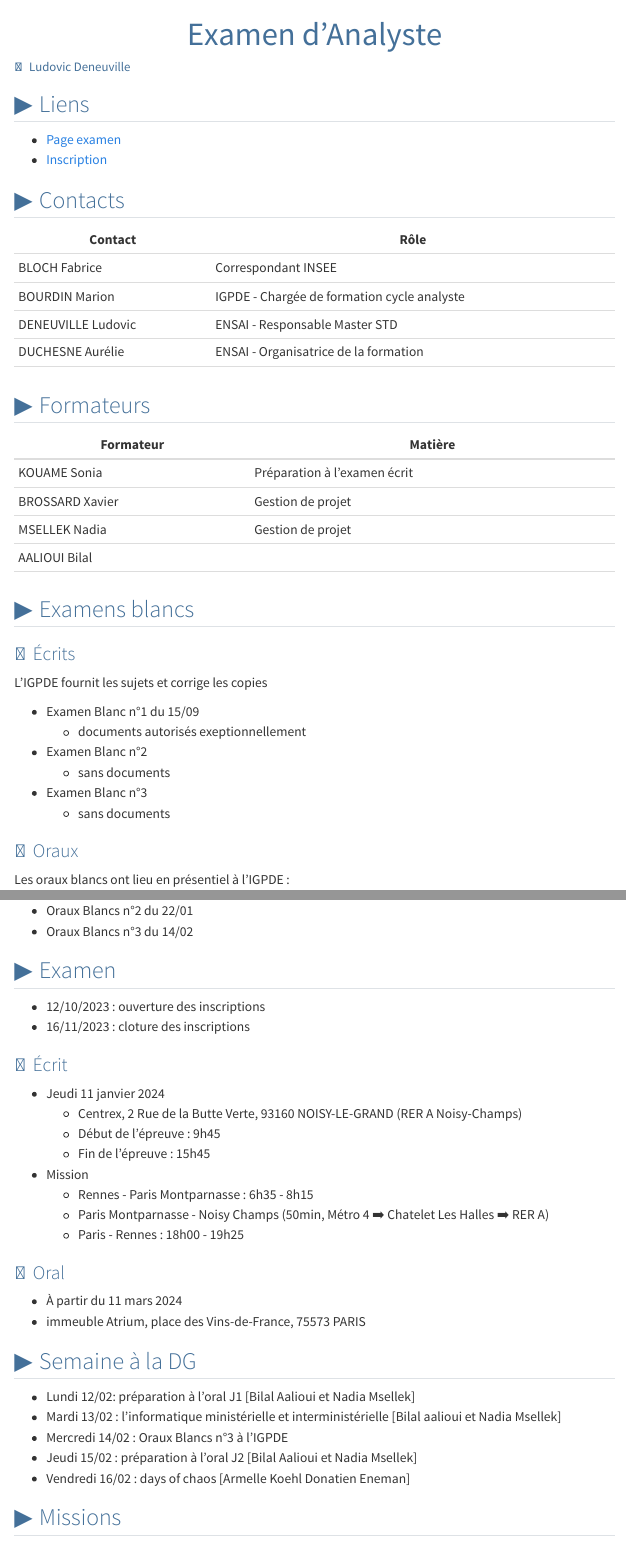
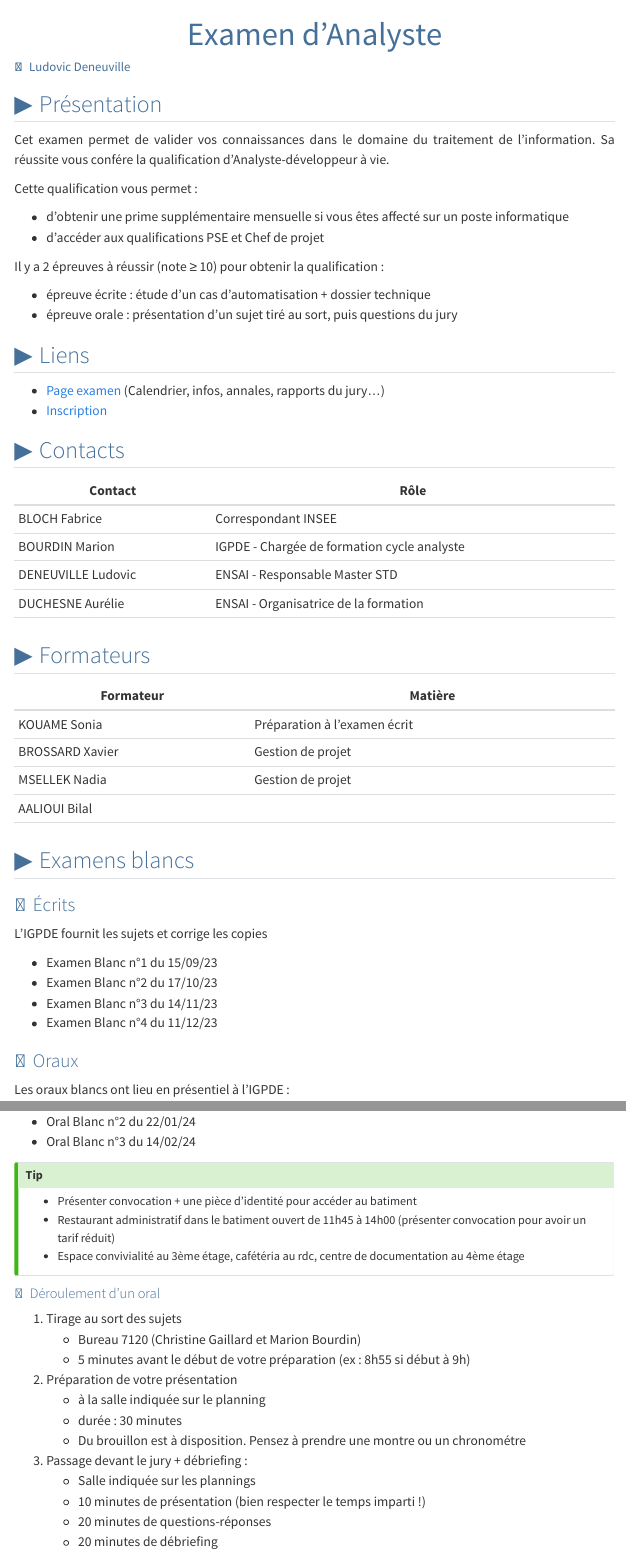
Before and after one commit to ludo2ne/ENSAI-3A-Master-STD, a Quarto document (doc/examen-analyste.qmd): the page in a window 1100 px wide, from its top, and a second part further down, joined at a grey line. Rendered offline with R 4.5, knitr and Pandoc in place of Quarto, with nearby package versions; menus at the side of the page are left out.

Commit message:
feat: maj analyste

```diff
--- a/doc/examen-analyste.qmd
+++ b/doc/examen-analyste.qmd
@@ -10,10 +10,23 @@ format:
 from: markdown+emoji
 ---
 
+## Présentation
+
+Cet examen permet de valider vos connaissances dans le domaine du traitement de l'information. Sa réussite vous confére la qualification d'Analyste-développeur à vie.
+
+Cette qualification vous permet :
+
+- d'obtenir une prime supplémentaire mensuelle si vous êtes affecté sur un poste informatique
+- d'accéder aux qualifications PSE et Chef de projet
+
+Il y a 2 épreuves à réussir (note ≥ 10) pour obtenir la qualification :
+
+- épreuve écrite : étude d'un cas d'automatisation + dossier technique
+- épreuve orale : présentation d'un sujet tiré au sort, puis questions du jury
 
 ## Liens
 
-- [Page examen](https://www.economie.gouv.fr/recrutement/analyste-developpeur-examen-professionnel){target="_blank"}
+- [Page examen](https://www.economie.gouv.fr/recrutement/analyste-developpeur-examen-professionnel){target="_blank"} (Calendrier, infos, annales, rapports du jury...)
 - [Inscription](https://concours-sg.finances.gouv.fr/){target="_blank"}
 
 
@@ -45,12 +58,10 @@ from: markdown+emoji
 
 L'IGPDE fournit les sujets et corrige les copies
 
-- Examen Blanc n°1 du 15/09
-  - documents autorisés exeptionnellement
-- Examen Blanc n°2
-  - sans documents
-- Examen Blanc n°3
-  - sans documents
+- Examen Blanc n°1 du 15/09/23
+- Examen Blanc n°2 du 17/10/23
+- Examen Blanc n°3 du 14/11/23
+- Examen Blanc n°4 du 11/12/23
 
 
 ### Oraux
@@ -67,2 +75,0 @@ IGPDE
-- Oraux Blancs n°2 du 22/01
-- Oraux Blancs n°3 du 14/02
@@ -69,0 +82,23 @@ IGPDE
+- Oral Blanc n°2 du 22/01/24
+- Oral Blanc n°3 du 14/02/24
+
+::: {.callout-tip}
+- Présenter convocation + une pièce d’identité pour accéder au batiment
+- Restaurant administratif dans le batiment ouvert de 11h45 à 14h00 (présenter convocation pour avoir un tarif réduit)
+- Espace convivialité au 3ème étage, cafétéria au rdc, centre de documentation au 4ème étage
+:::
+
+#### Déroulement d'un oral
+
+1. Tirage au sort des sujets
+	- Bureau 7120 (Christine Gaillard et Marion Bourdin)
+	- 5 minutes avant le début de votre préparation (ex : 8h55 si début à 9h)
+2. Préparation de votre présentation
+	- à la salle indiquée sur le planning
+	- durée : 30 minutes
+	- Du brouillon est à disposition. Pensez à prendre une montre ou un chronométre
+3. Passage devant le jury + débriefing :
+	- Salle indiquée sur les plannings
+	- 10 minutes de présentation (bien respecter le temps imparti !)
+	- 20 minutes de questions-réponses
+	- 20 minutes de débriefing
@@ -78,14 +131,8 @@ IGPDE
 - Jeudi 11 janvier 2024
-  - Centrex, 2 Rue de la Butte Verte, 93160 NOISY-LE-GRAND (RER A Noisy-Champs)
   - Début de l'épreuve : 9h45
   - Fin de l'épreuve : 15h45
-- Mission
-  - Rennes - Paris Montparnasse : 6h35 - 8h15
-  - Paris Montparnasse - Noisy Champs (50min, Métro 4 :arrow_right: Chatelet Les Halles :arrow_right: RER A)
-  - Paris - Rennes : 18h00 - 19h25
 
 
 ### Oral
 
 - À partir du 11 mars 2024
-- immeuble Atrium, place des Vins-de-France, 75573 PARIS
```
Also changed, not shown: doc/INSEE.qmd (+2 -1 lines), doc/cours.qmd (+8 -23 lines), README.md, doc/examen-analyste.qmd (35 more changed lines).
